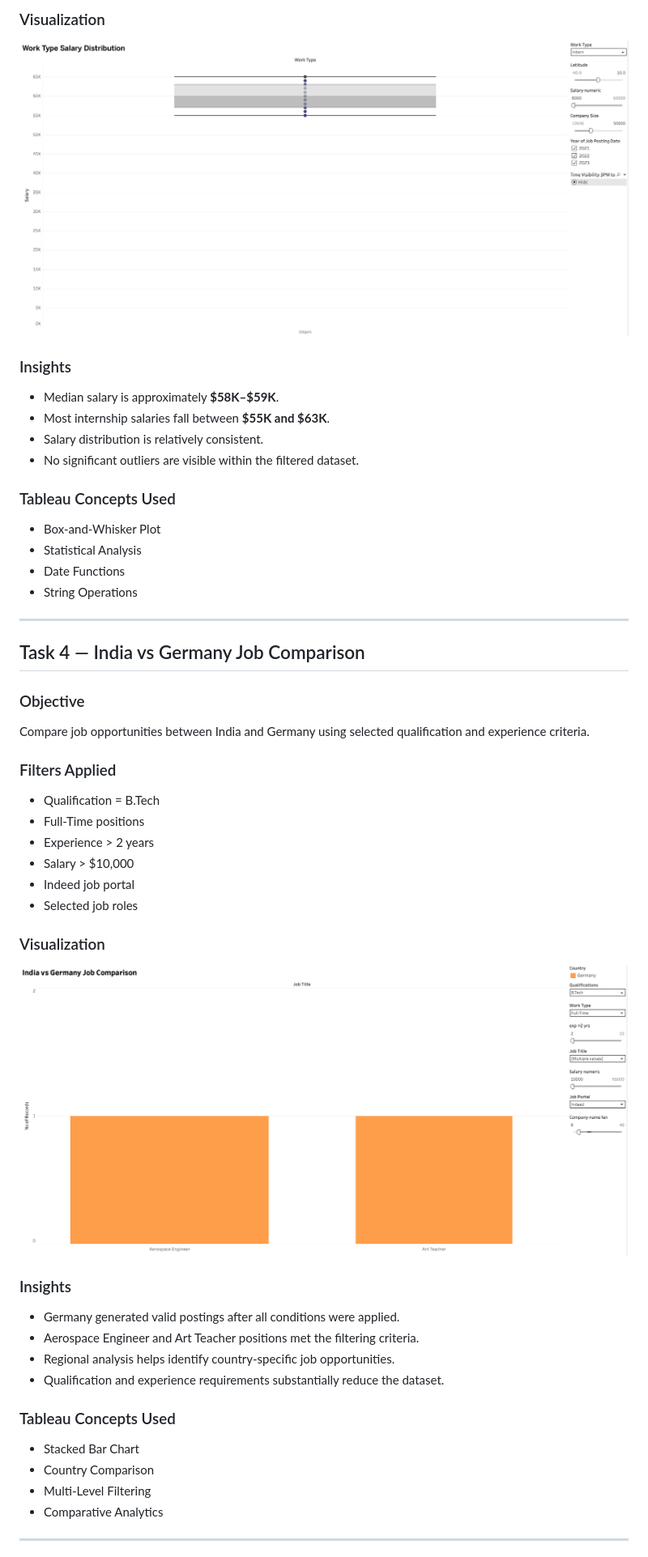
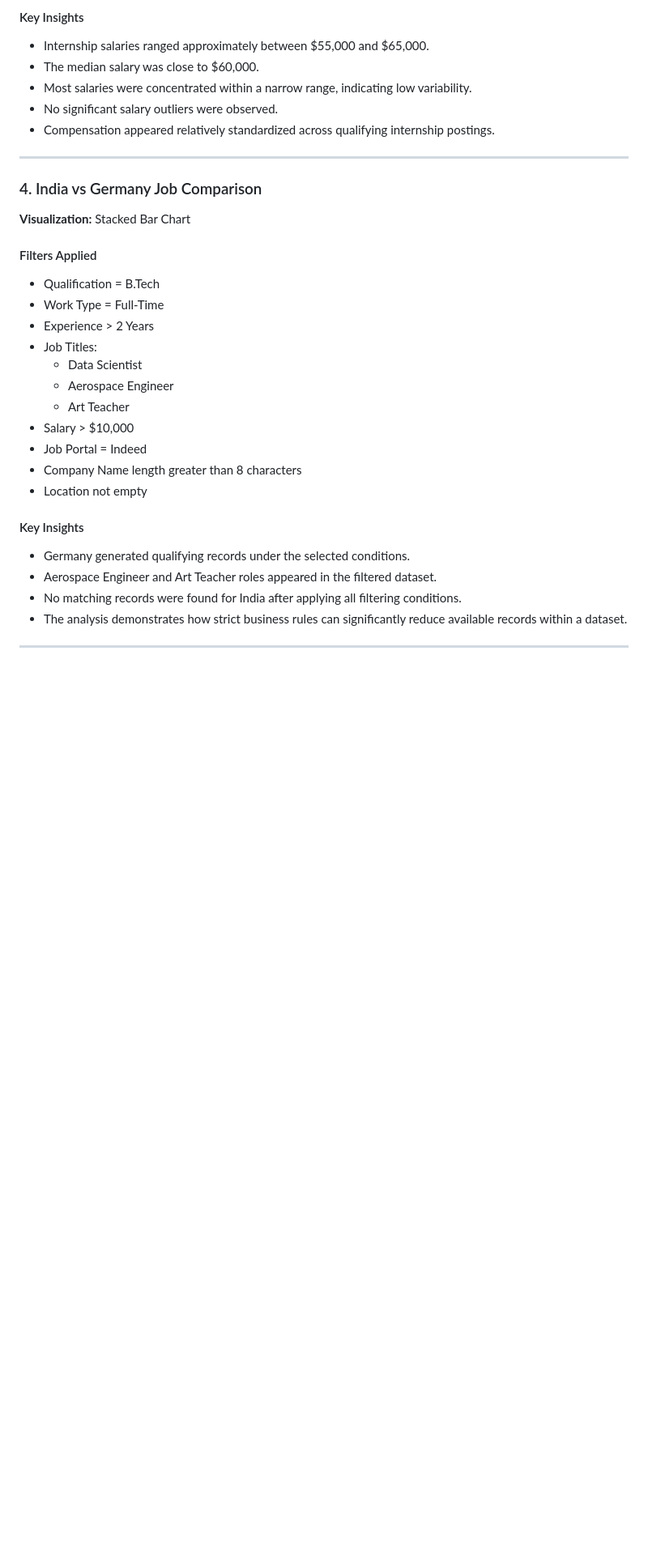
Before and after one commit to sidhi02/job_analytics, a Markdown page: README.md, the part around one of its changes. Shown at 81% size. GitHub-like rendering; blank space fills up the shorter version.

```diff
--- a/README.md
+++ b/README.md
@@ -174,56 +123,35 @@ Analyze salary distribution for internship roles using statistical visualization
 
-### Visualization
-
-![Task 3](images/task3.png)
-
-### Insights
-
-- Median salary is approximately **$58K–$59K**.
-- Most internship salaries fall between **$55K and $63K**.
-- Salary distribution is relatively consistent.
-- No significant outliers are visible within the filtered dataset.
-
-### Tableau Concepts Used
-
-- Box-and-Whisker Plot
-- Statistical Analysis
-- Date Functions
-- String Operations
+#### Key Insights
+- Internship salaries ranged approximately between $55,000 and $65,000.
+- The median salary was close to $60,000.
+- Most salaries were concentrated within a narrow range, indicating low variability.
+- No significant salary outliers were observed.
+- Compensation appeared relatively standardized across qualifying internship postings.
 
 ---
 
-## Task 4 — India vs Germany Job Comparison
+### 4. India vs Germany Job Comparison
 
-### Objective
+**Visualization:** Stacked Bar Chart
 
-Compare job opportunities between India and Germany using selected qualification and experience criteria.
+#### Filters Applied
+- Qualification = B.Tech
+- Work Type = Full-Time
+- Experience > 2 Years
+- Job Titles:
+  - Data Scientist
+  - Aerospace Engineer
+  - Art Teacher
+- Salary > $10,000
+- Job Portal = Indeed
+- Company Name length greater than 8 characters
+- Location not empty
 
-### Filters Applied
-
-- Qualification = B.Tech
-- Full-Time positions
-- Experience > 2 years
-- Salary > $10,000
-- Indeed job portal
-- Selected job roles
-
-### Visualization
-
-![Task 4](images/task4.png)
-
-### Insights
-
-- Germany generated valid postings after all conditions were applied.
-- Aerospace Engineer and Art Teacher positions met the filtering criteria.
-- Regional analysis helps identify country-specific job opportunities.
-- Qualification and experience requirements substantially reduce the dataset.
-
-### Tableau Concepts Used
-
-- Stacked Bar Chart
-- Country Comparison
-- Multi-Level Filtering
-- Comparative Analytics
+#### Key Insights
+- Germany generated qualifying records under the selected conditions.
+- Aerospace Engineer and Art Teacher roles appeared in the filtered dataset.
+- No matching records were found for India after applying all filtering conditions.
+- The analysis demonstrates how strict business rules can significantly reduce available records within a dataset.
 
 ---
 
```
Also changed, not shown: other parts of README.md (+126 -279 lines).
